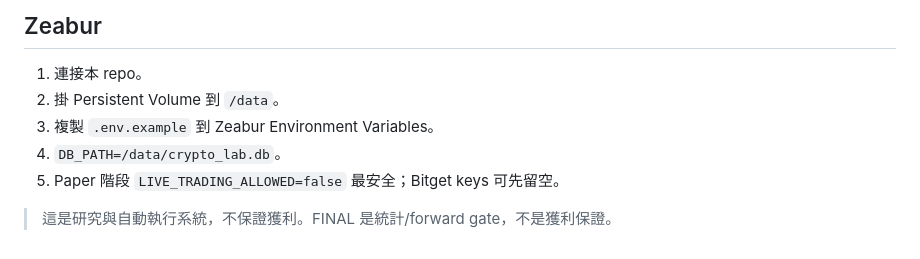
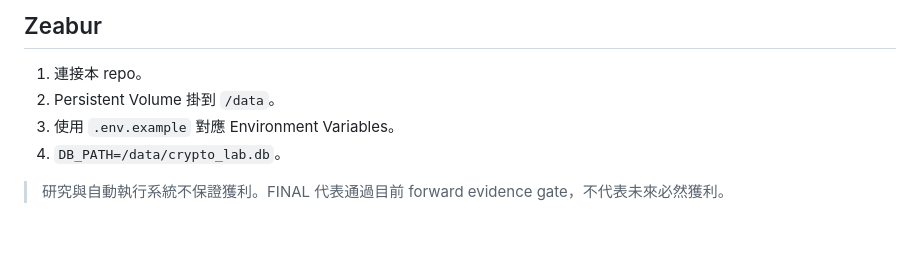
Before and after one commit to chenyu951216-afk/AI, a Markdown page: README.md, the part around one of its changes. Rendered like a GitHub page.

```diff
--- a/README.md
+++ b/README.md
@@ -73,9 +64,8 @@ Paper quantity **不會直接複製到真實帳戶**。FINAL 之後由 Shared Li
 ## Zeabur
 
 1. 連接本 repo。
-2. 掛 Persistent Volume 到 `/data`。
-3. 複製 `.env.example` 到 Zeabur Environment Variables。
+2. Persistent Volume 掛到 `/data`。
+3. 使用 `.env.example` 對應 Environment Variables。
 4. `DB_PATH=/data/crypto_lab.db`。
-5. Paper 階段 `LIVE_TRADING_ALLOWED=false` 最安全；Bitget keys 可先留空。
 
-> 這是研究與自動執行系統，不保證獲利。FINAL 是統計/forward gate，不是獲利保證。
+> 研究與自動執行系統不保證獲利。FINAL 代表通過目前 forward evidence gate，不代表未來必然獲利。
```
Also changed, not shown: other parts of README.md (+33 -42 lines).
